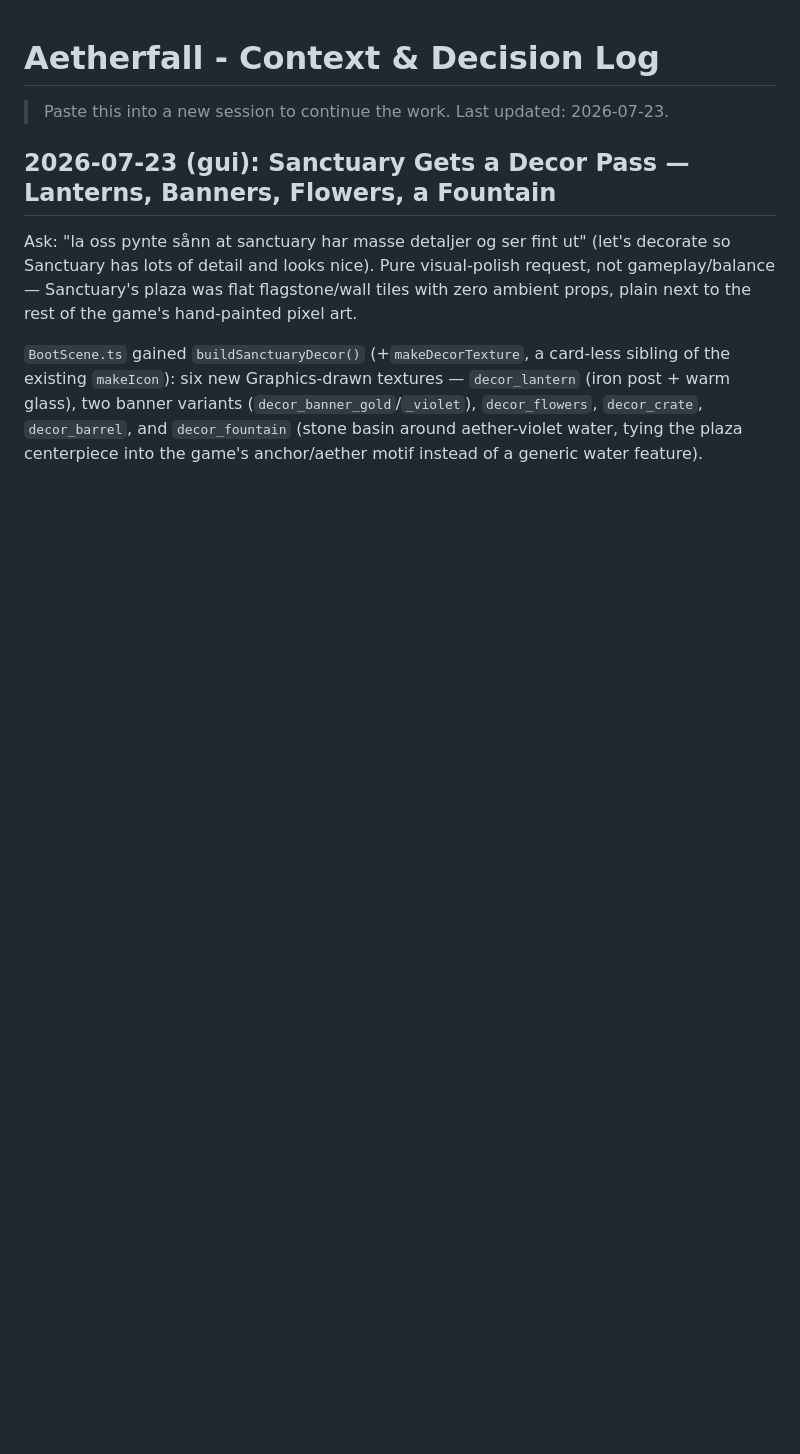
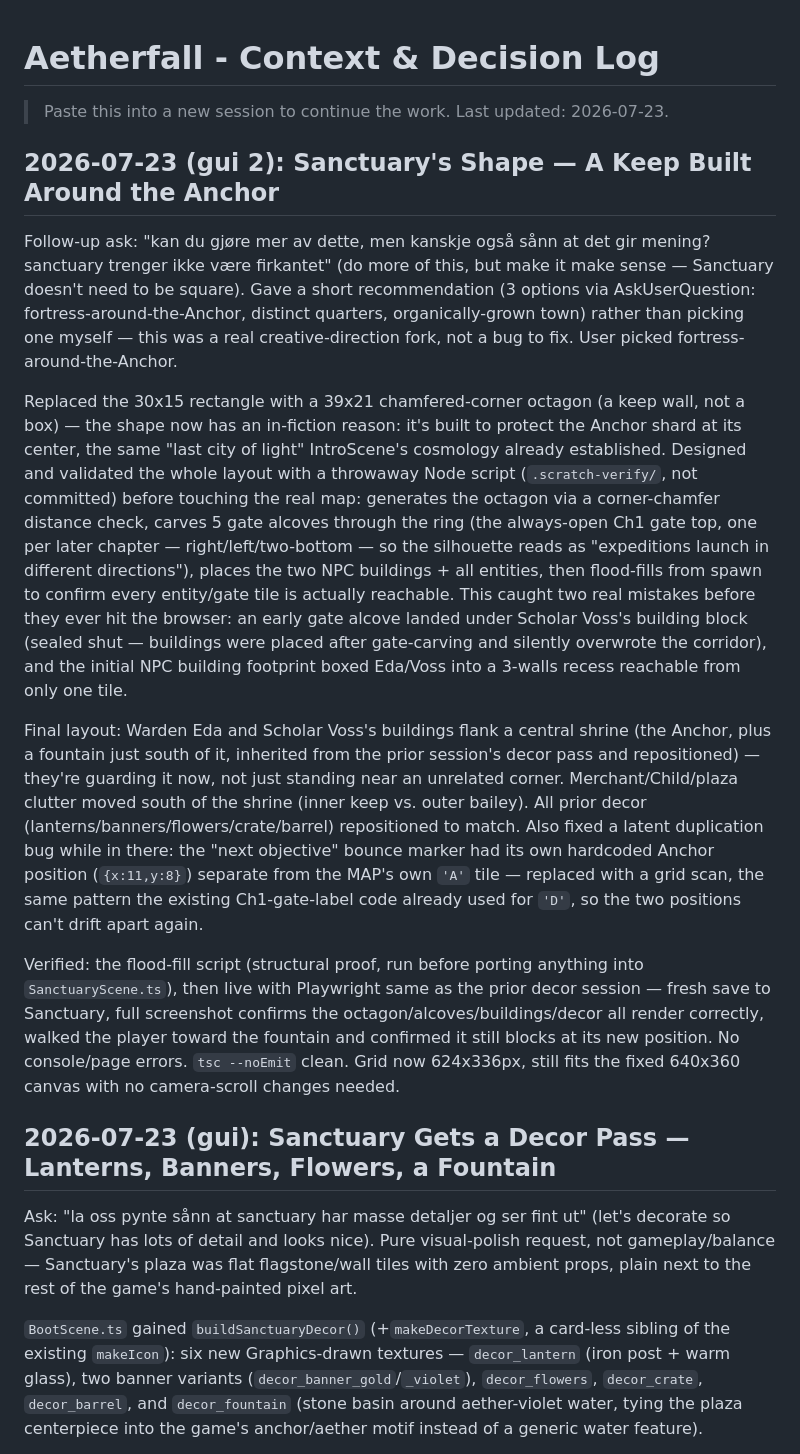
Before and after one commit to nguyenchu/aetherfall, a Markdown page: CONTEXT.md, the part around the change. Drawn GitHub-style; blank space fills up the shorter version.

Commit message:
Log the Sanctuary fortress-layout redesign in CONTEXT.md

```diff
--- a/CONTEXT.md
+++ b/CONTEXT.md
@@ -1,6 +1,53 @@
 # Aetherfall - Context & Decision Log
 
 > Paste this into a new session to continue the work. Last updated: 2026-07-23.
+
+## 2026-07-23 (gui 2): Sanctuary's Shape — A Keep Built Around the Anchor
+
+Follow-up ask: "kan du gjøre mer av dette, men kanskje også sånn at det gir
+mening? sanctuary trenger ikke være firkantet" (do more of this, but make
+it make sense — Sanctuary doesn't need to be square). Gave a short
+recommendation (3 options via AskUserQuestion: fortress-around-the-Anchor,
+distinct quarters, organically-grown town) rather than picking one myself —
+this was a real creative-direction fork, not a bug to fix. User picked
+fortress-around-the-Anchor.
+
+Replaced the 30x15 rectangle with a 39x21 chamfered-corner octagon (a keep
+wall, not a box) — the shape now has an in-fiction reason: it's built to
+protect the Anchor shard at its center, the same "last city of light"
+IntroScene's cosmology already established. Designed and validated the
+whole layout with a throwaway Node script (`.scratch-verify/`, not
+committed) before touching the real map: generates the octagon via a
+corner-chamfer distance check, carves 5 gate alcoves through the ring (the
+always-open Ch1 gate top, one per later chapter — right/left/two-bottom —
+so the silhouette reads as "expeditions launch in different directions"),
+places the two NPC buildings + all entities, then flood-fills from spawn to
+confirm every entity/gate tile is actually reachable. This caught two real
+mistakes before they ever hit the browser: an early gate alcove landed
+under Scholar Voss's building block (sealed shut — buildings were placed
+after gate-carving and silently overwrote the corridor), and the initial
+NPC building footprint boxed Eda/Voss into a 3-walls recess reachable from
+only one tile.
+
+Final layout: Warden Eda and Scholar Voss's buildings flank a central
+shrine (the Anchor, plus a fountain just south of it, inherited from the
+prior session's decor pass and repositioned) — they're guarding it now,
+not just standing near an unrelated corner. Merchant/Child/plaza clutter
+moved south of the shrine (inner keep vs. outer bailey). All prior decor
+(lanterns/banners/flowers/crate/barrel) repositioned to match. Also fixed
+a latent duplication bug while in there: the "next objective" bounce
+marker had its own hardcoded Anchor position (`{x:11,y:8}`) separate from
+the MAP's own `'A'` tile — replaced with a grid scan, the same pattern the
+existing Ch1-gate-label code already used for `'D'`, so the two positions
+can't drift apart again.
+
+Verified: the flood-fill script (structural proof, run before porting
+anything into `SanctuaryScene.ts`), then live with Playwright same as the
+prior decor session — fresh save to Sanctuary, full screenshot confirms the
+octagon/alcoves/buildings/decor all render correctly, walked the player
+toward the fountain and confirmed it still blocks at its new position. No
+console/page errors. `tsc --noEmit` clean. Grid now 624x336px, still fits
+the fixed 640x360 canvas with no camera-scroll changes needed.
 
 ## 2026-07-23 (gui): Sanctuary Gets a Decor Pass — Lanterns, Banners, Flowers, a Fountain
 
```
